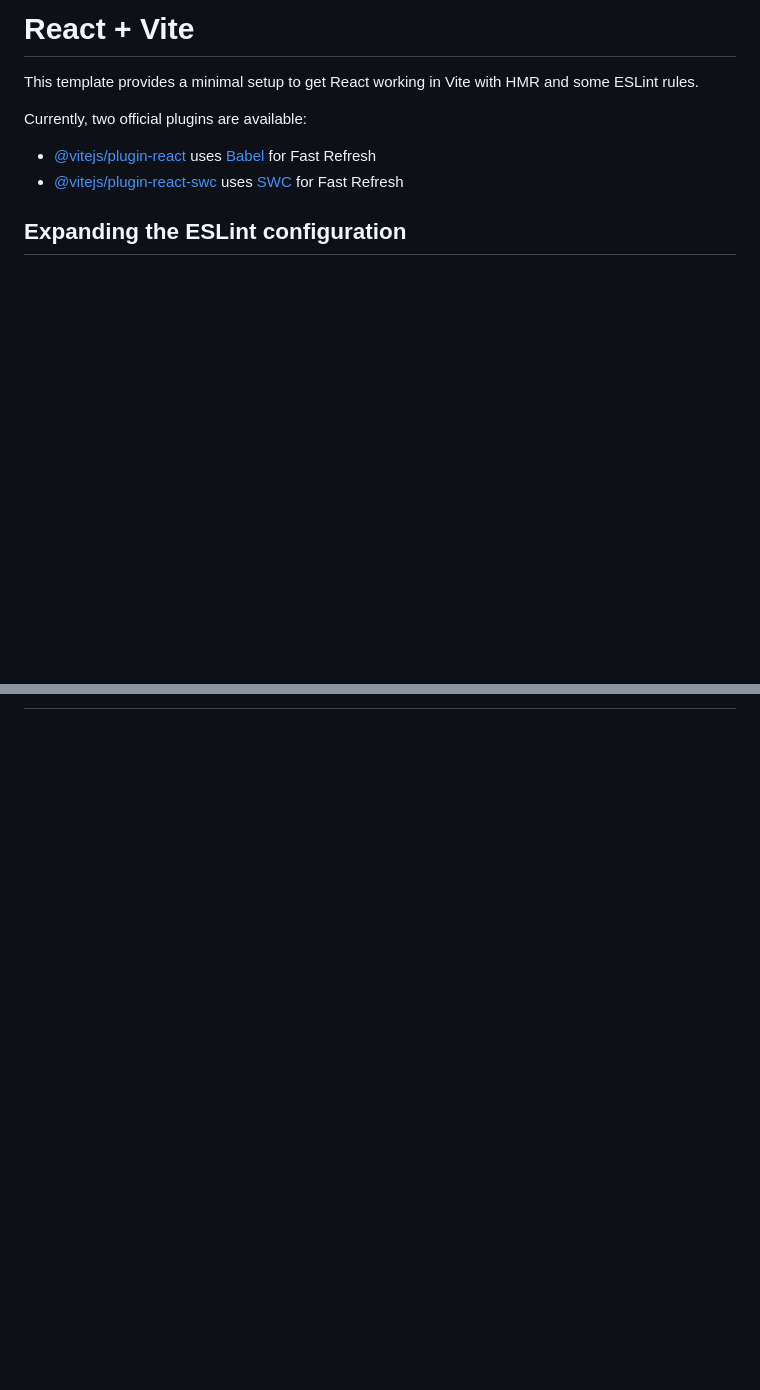
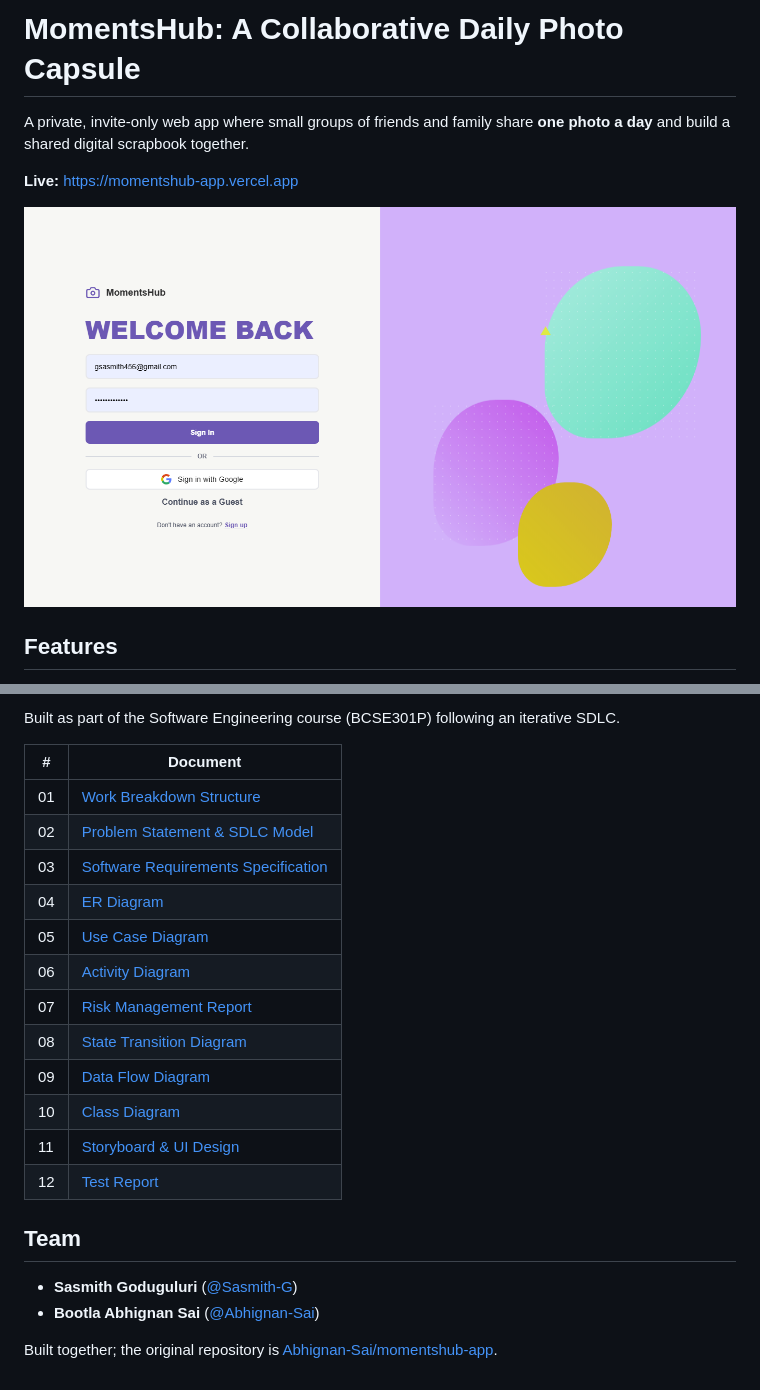
Before and after one commit to Sasmith-G/momentshub-app, a Markdown page: README.md, 2 parts joined by grey strips. GitHub-like rendering; pictures changed too: docs/images/login.png (added); blank space fills up the shorter version.

Commit message:
docs: rewrite README with features, architecture, setup and project docs
Co-authored-by: Abhignan-Sai <abhi320neo@gmail.com>

```diff
--- a/README.md
+++ b/README.md
@@ -1,11 +1,10 @@
-# React + Vite
+# MomentsHub: A Collaborative Daily Photo Capsule
 
-This template provides a minimal setup to get React working in Vite with HMR and some ESLint rules.
+A private, invite-only web app where small groups of friends and family share **one photo a day** and build a shared digital scrapbook together.
 
-Currently, two official plugins are available:
+**Live:** https://momentshub-app.vercel.app
 
-- [@vitejs/plugin-react](https://github.com/vitejs/vite-plugin-react/blob/main/packages/plugin-react) uses [Babel](https://babeljs.io/) for Fast Refresh
-- [@vitejs/plugin-react-swc](https://github.com/vitejs/vite-plugin-react/blob/main/packages/plugin-react-swc) uses [SWC](https://swc.rs/) for Fast Refresh
+![MomentsHub login](docs/images/login.png)
 
-## Expanding the ESLint configuration
+## Features
 
@@ -15,0 +74,23 @@ If you are developing a production application, we recommend using TypeScript wi
+Built as part of the Software Engineering course (BCSE301P) following an iterative SDLC.
+
+| # | Document |
+|---|---|
+| 01 | [Work Breakdown Structure](docs/01-work-breakdown-structure.pdf) |
+| 02 | [Problem Statement & SDLC Model](docs/02-problem-statement-and-sdlc.pdf) |
+| 03 | [Software Requirements Specification](docs/03-software-requirements-specification.pdf) |
+| 04 | [ER Diagram](docs/04-er-diagram.pdf) |
+| 05 | [Use Case Diagram](docs/05-use-case-diagram.pdf) |
+| 06 | [Activity Diagram](docs/06-activity-diagram.pdf) |
+| 07 | [Risk Management Report](docs/07-risk-management-report.pdf) |
+| 08 | [State Transition Diagram](docs/08-state-transition-diagram.pdf) |
+| 09 | [Data Flow Diagram](docs/09-data-flow-diagram.pdf) |
+| 10 | [Class Diagram](docs/10-class-diagram.pdf) |
+| 11 | [Storyboard & UI Design](docs/11-storyboard-and-ui-design.pdf) |
+| 12 | [Test Report](docs/12-test-report.pdf) |
+
+## Team
+
+- **Sasmith Goduguluri** ([@Sasmith-G](https://github.com/Sasmith-G))
+- **Bootla Abhignan Sai** ([@Abhignan-Sai](https://github.com/Abhignan-Sai))
+
+Built together; the original repository is [Abhignan-Sai/momentshub-app](https://github.com/Abhignan-Sai/momentshub-app).
```
Also changed, not shown: other parts of README.md (+63 -4 lines), docs/images/architecture.png (added), docs/images/dashboard.jpg (added), docs/images/er-diagram.jpg (added), docs/images/photo-detail.jpg (added).
